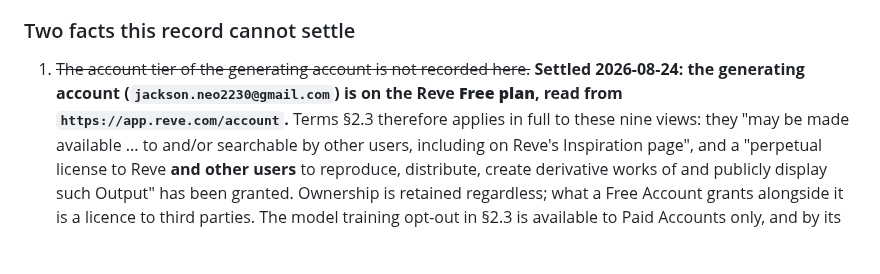
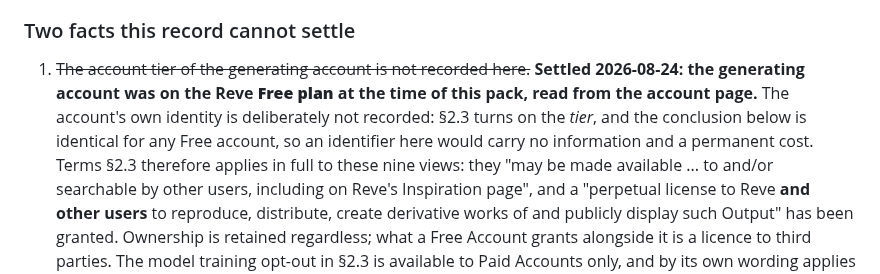
Before and after one commit to alexcz-a11y/real_water, a Markdown page: docs/reference-packs/hero-vessel-v001.md, the part around the change. GitHub-like rendering; blank space fills up the shorter version.

Commit message:
docs: record the generating account by tier rather than by identifier (#47)

```diff
--- a/docs/reference-packs/hero-vessel-v001.md
+++ b/docs/reference-packs/hero-vessel-v001.md
@@ -137,8 +137,10 @@ Terms §2.3 attaches a licence that runs the other way, and its scope depends on
 ### Two facts this record cannot settle
 
 1. ~~The account tier of the generating account is not recorded here.~~ **Settled 2026-08-24: the
-   generating account (`jackson.neo2230@gmail.com`) is on the Reve **Free plan**, read from
-   `https://app.reve.com/account`.** Terms §2.3 therefore applies in full to these nine views: they
+   generating account was on the Reve **Free plan** at the time of this pack, read from the account
+   page.** The account's own identity is deliberately not recorded: §2.3 turns on the *tier*, and the
+   conclusion below is identical for any Free account, so an identifier here would carry no
+   information and a permanent cost. Terms §2.3 therefore applies in full to these nine views: they
    "may be made available ... to and/or searchable by other users, including on Reve's Inspiration
    page", and a "perpetual license to Reve **and other users** to reproduce, distribute, create
    derivative works of and publicly display such Output" has been granted. Ownership is retained
```
